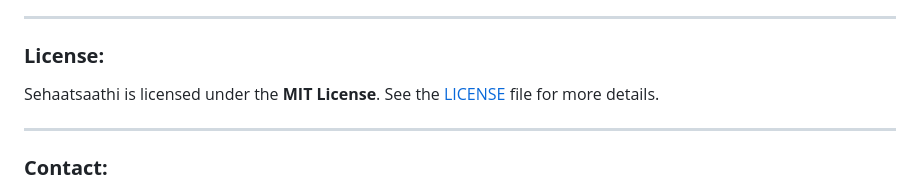
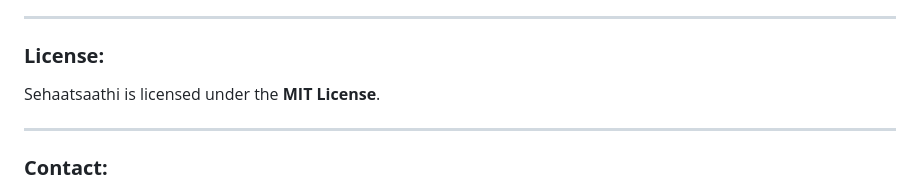
Before and after one commit to abhishekkumar62000/SehaatSaathi, a Markdown page: README.md, the part around the change. Drawn GitHub-style.

```diff
--- a/README.md
+++ b/README.md
@@ -195,7 +195,7 @@ We welcome contributions from developers, healthcare professionals, and communit
 
 ### **License:**
 
-Sehaatsaathi is licensed under the **MIT License**. See the [LICENSE](LICENSE) file for more details.
+Sehaatsaathi is licensed under the **MIT License**.
 
 ---
 
```
